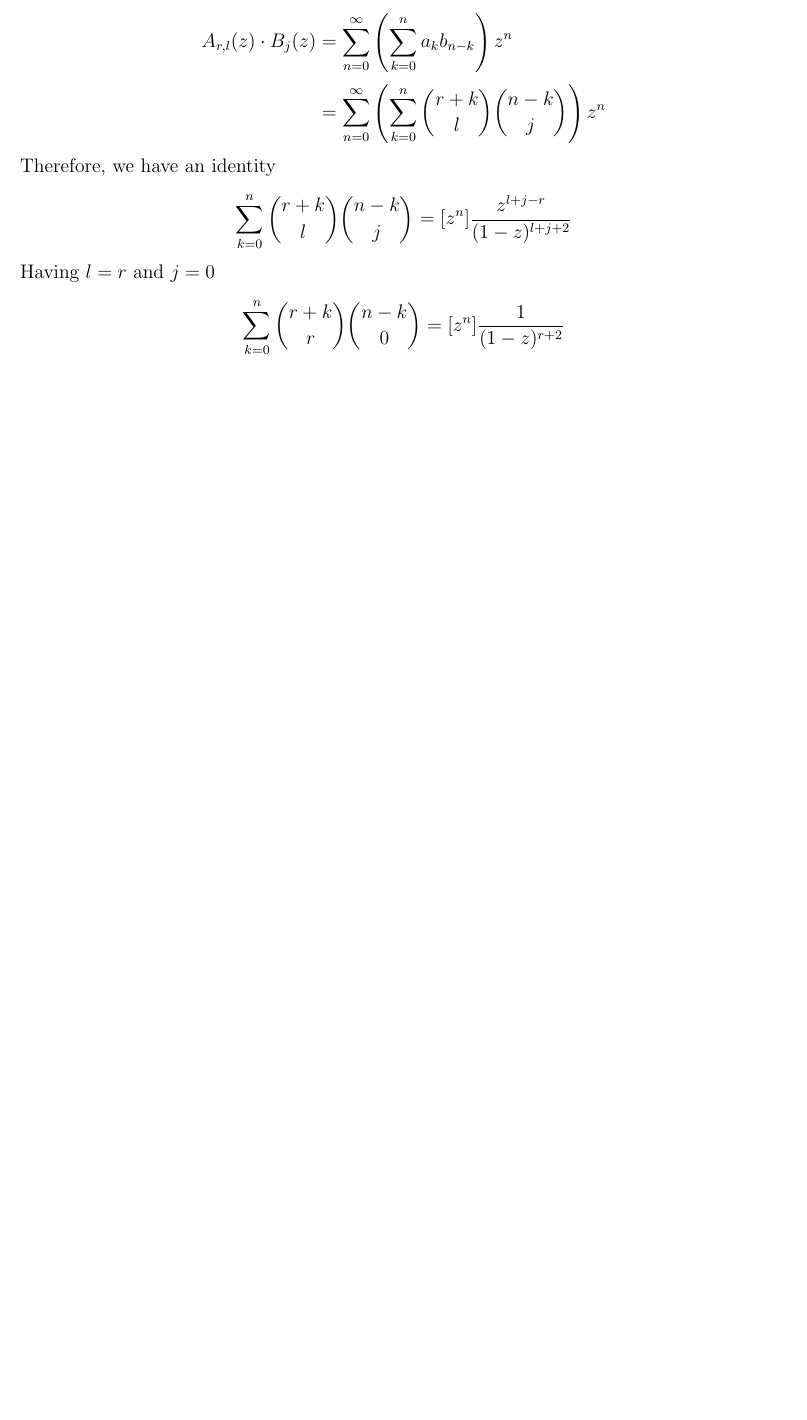
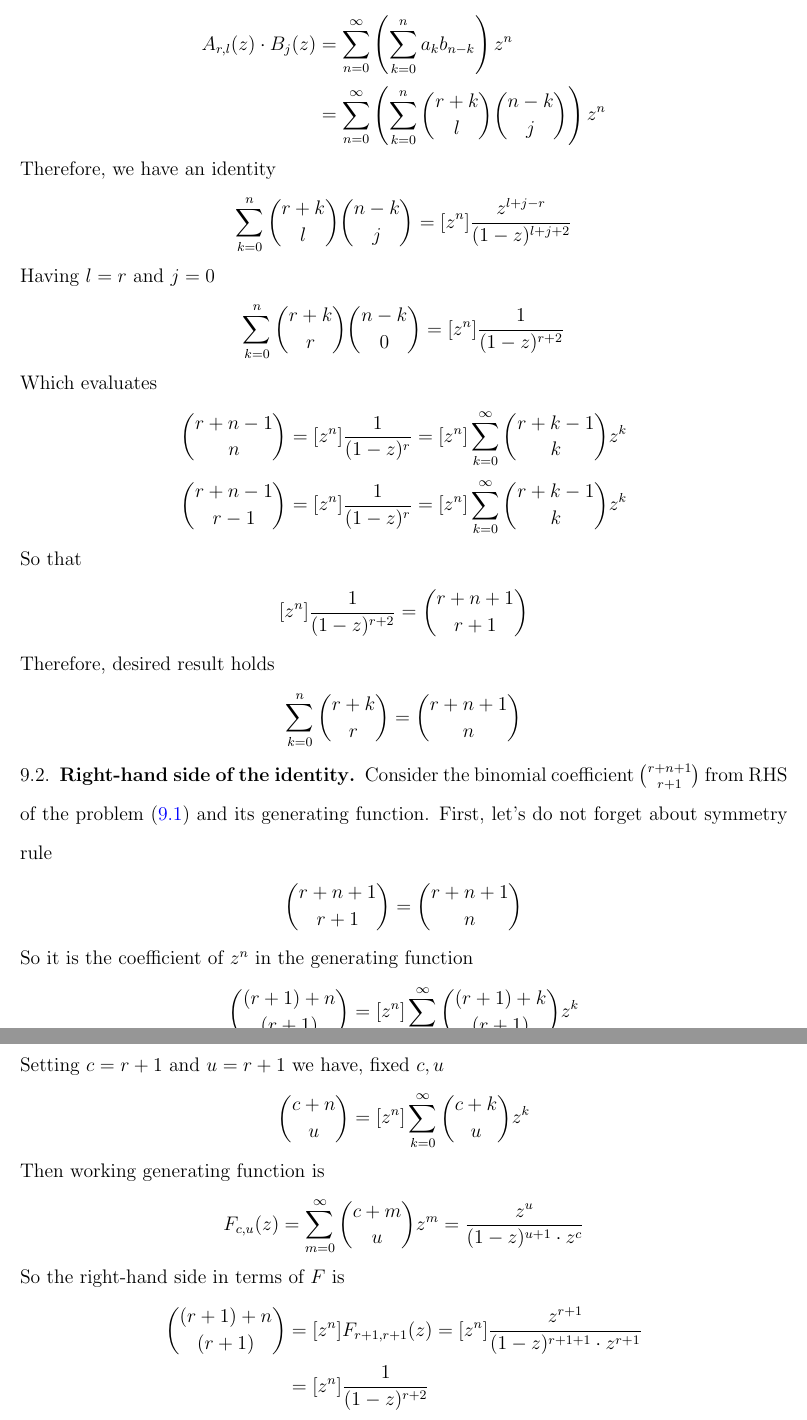
Before and after one commit to kolosovpetro/concrete-mathematics-binomial-coefficients, a LaTeX paper (src/ConcreteMathematicsComments.tex, which reads src/sections/08_problem_5_concrete_mathematics_5_9.tex): part of page 17 of 19 before the commit and two parts of pages 17 and 18 of 20 after it, the two joined at a grey line, cut so that both start at the same text, the shorter picture padded with empty space. Compiled offline with pdfLaTeX.

Commit message:
problem 5 solved

```diff
--- a/src/sections/08_problem_5_concrete_mathematics_5_9.tex
+++ b/src/sections/08_problem_5_concrete_mathematics_5_9.tex
@@ -9,7 +9,7 @@ Using generating function prove that
 So we are looking for the coefficient of $z^n$ in multiplication
 of two yet-unspecified generating functions $A, B$ because of upper index of summation $n$.
 
-
+\subsection{Left-hand side of the identity}\label{subsec:left-hand-side-of-the-identity}
 Rewrite our identity to get rid of $k$ as lower index of binomial coefficient,
 that makes easier to guess required generating function.
 By symmetry of binomial coefficients we have
@@ -86,18 +86,49 @@ Having $l=r$ and $j=0$
 \begin{align*}
     \sum_{k=0}^{n} \binom{r+k}{r} \binom{n-k}{0} = \coefficientOf{z}{n} \frac{1}{(1-z)^{r+2}}
 \end{align*}
-%So that coefficient of $z^n$ in $\frac{z^{l+j}}{(1-z)^{l+j+2} \cdot z^r}$ is
-%\begin{align*}
-%    [z^n]
-%    \frac{z^{l+j}}{(1-z)^{l+j+1} \cdot z^r} = \binom{r+n}{l+j}
-%\end{align*}
-%So looking to the RHS of the general form of our problem~\eqref{eq:problem-5-general-form}
-%we can guess that generating function for $\binom{r+n+1}{n}$ is
-%\begin{align*}
-%    \binom{r+n+1}{n} = \coefficientOf{z}{r+n+1} \frac{z^n}{(1-z)^{n+1}}
-%\end{align*}
-%Or
-%\begin{align*}
-%    \binom{r+n+1}{r+1} = \coefficientOf{z}{r+n+1} \frac{z^{r+1}}{(1-z)^{r+2}}
-%\end{align*}
+Which evaluates
+\begin{align*}
+    \binom{r+n-1}{n}   &= \coefficientOf{z}{n} \frac{1}{(1-z)^r} = \coefficientOf{z}{n} \sum_{k=0}^\infty \binom{r+k-1}{k} z^k \\
+    \binom{r+n-1}{r-1} &= \coefficientOf{z}{n} \frac{1}{(1-z)^r} = \coefficientOf{z}{n} \sum_{k=0}^\infty \binom{r+k-1}{k} z^k
+\end{align*}
+So that
+\begin{align*}
+    \coefficientOf{z}{n} \frac{1}{(1-z)^{r+2}} = \binom{r+n+1}{r+1}
+\end{align*}
+Therefore, desired result holds
+\begin{align*}
+    \sum_{k=0}^{n} \binom{r+k}{r} = \binom{r+n+1}{n}
+\end{align*}
+\subsection{Right-hand side of the identity}
+\label{subsec:right-hand-side-of-the-identity}
+Consider the binomial coefficient $\binom{r+n+1}{r+1}$ from RHS of the problem~\eqref{eq:identity-to-prove-problem-5}
+and its generating function.
+First, let's do not forget about symmetry rule
+\begin{align*}
+    \binom{r+n+1}{r+1} = \binom{r+n+1}{n}
+\end{align*}
+So it is the coefficient of $z^n$ in the generating function
+\begin{align*}
+    \binom{(r+1)+n}{(r+1)} = \coefficientOf{z}{n} \sum_{k=0}^{\infty} \binom{(r+1)+k}{(r+1)} z^k
+\end{align*}
+Setting $c=r+1$ and $u=r+1$ we have, fixed $c,u$
+\begin{align*}
+    \binom{c+n}{u} = \coefficientOf{z}{n} \sum_{k=0}^{\infty} \binom{c+k}{u} z^k
+\end{align*}
+Then working generating function is
+\begin{align*}
+    F_{c,u}(z) = \sum_{m=0}^{\infty} \binom{c+m}{u} z^{m} = \frac{z^u}{(1-z)^{u+1} \cdot z^c}
+\end{align*}
+So the right-hand side in terms of $F$ is
+\begin{align*}
+    \binom{(r+1)+n}{(r+1)}
+    &= \coefficientOf{z}{n} F_{r+1, r+1}(z)
+    = \coefficientOf{z}{n} \frac{z^{r+1}}{(1-z)^{r+1+1} \cdot z^{r+1}} \\
+    &= \coefficientOf{z}{n} \frac{1}{(1-z)^{r+2}} \\
+\end{align*}
+
+
+
+
+
 \clearpage
```
Also changed, not shown: src/sections/02_important_generating_functions.tex (+13 -1 lines), out/ConcreteMathematicsComments.pdf, out/useful_generating_functions.pdf.
